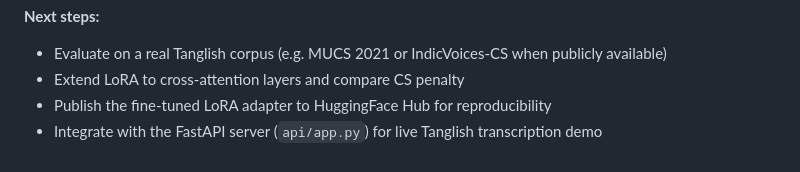
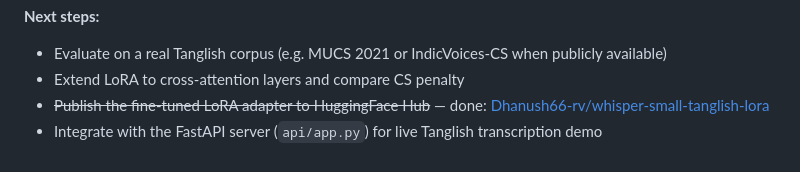
Before and after one commit to Rvdhanush/indic_codeswitched_asr, a Markdown page: results/findings.md, the part around the change. Rendered like a GitHub page.

Commit message:
Update findings.md with HuggingFace Hub model link

```diff
--- a/results/findings.md
+++ b/results/findings.md
@@ -73,5 +73,5 @@ reduce LANGUAGE_CONFUSION, which appears to be a decoding-level failure.
 **Next steps:**
 - Evaluate on a real Tanglish corpus (e.g. MUCS 2021 or IndicVoices-CS when publicly available)
 - Extend LoRA to cross-attention layers and compare CS penalty
-- Publish the fine-tuned LoRA adapter to HuggingFace Hub for reproducibility
+- ~~Publish the fine-tuned LoRA adapter to HuggingFace Hub~~ — done: [Dhanush66-rv/whisper-small-tanglish-lora](https://huggingface.co/Dhanush66-rv/whisper-small-tanglish-lora)
 - Integrate with the FastAPI server (`api/app.py`) for live Tanglish transcription demo
```
